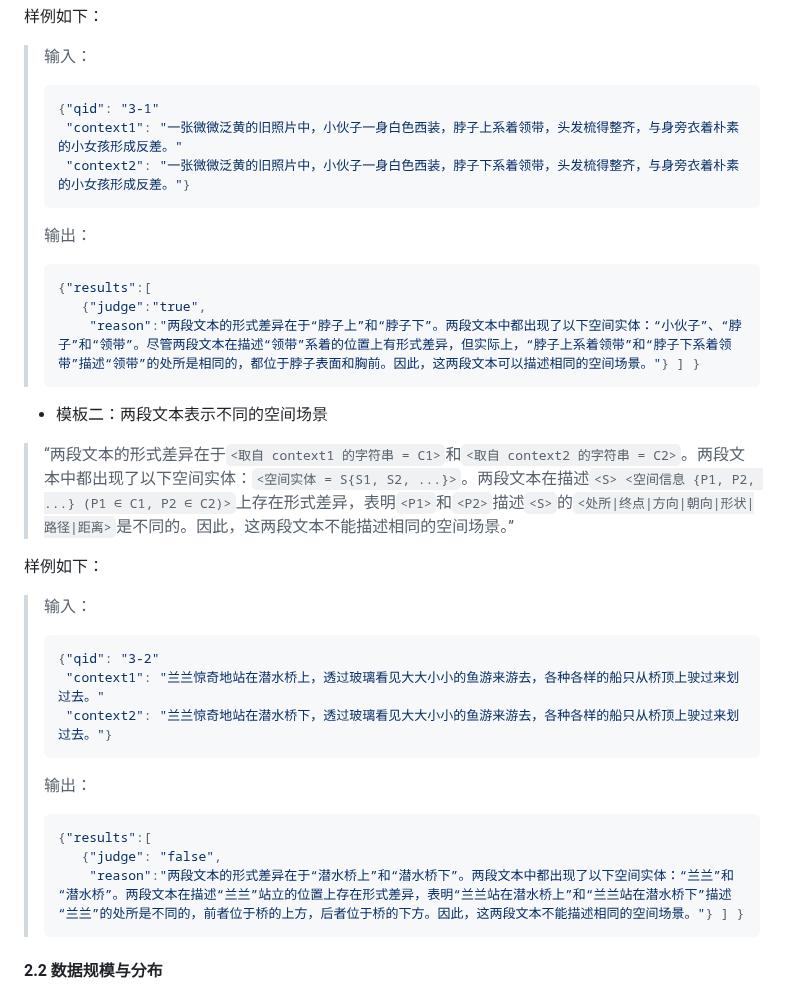
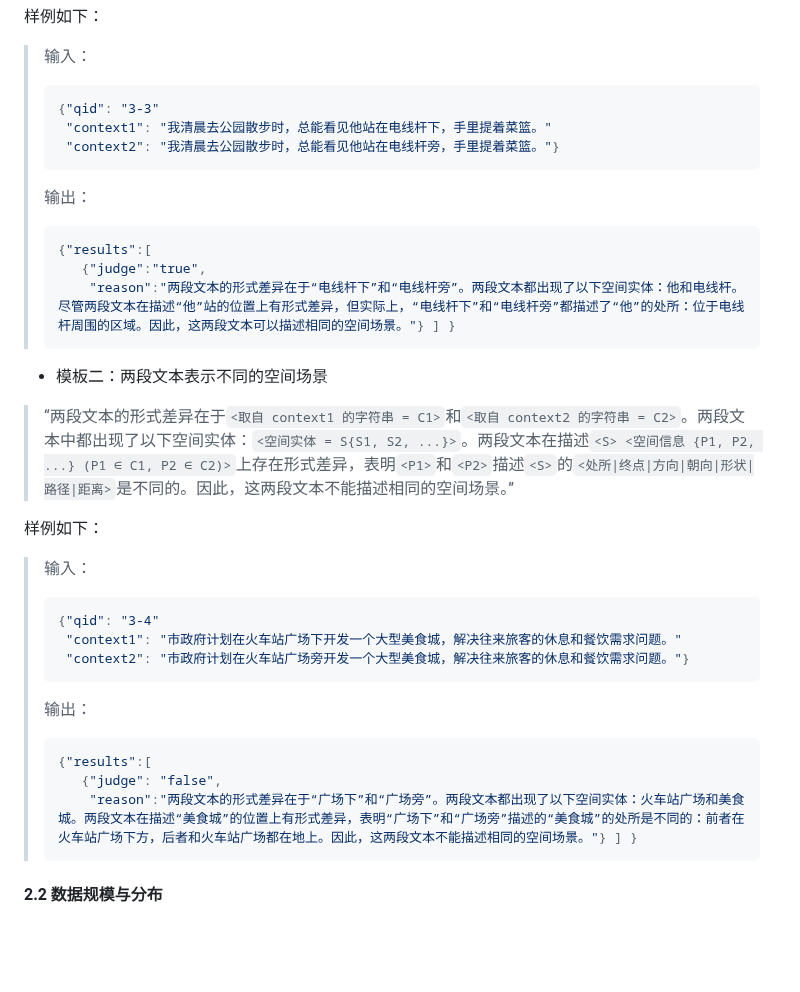
Before and after one commit to 2030NLP/SpaCE2023, a Markdown page: docs/md/index.md, the part around the change. GitHub-like rendering; blank space fills up the shorter version.

````diff
--- a/docs/md/index.md
+++ b/docs/md/index.md
@@ -331,9 +331,9 @@ SpaCE2023 与 SpaCE2022 相比，有如下变化：
 > 输入：
 >
 > ```json
-> {"qid": "3-1"
->  "context1": "一张微微泛黄的旧照片中，小伙子一身白色西装，脖子上系着领带，头发梳得整齐，与身旁衣着朴素的小女孩形成反差。"
->  "context2": "一张微微泛黄的旧照片中，小伙子一身白色西装，脖子下系着领带，头发梳得整齐，与身旁衣着朴素的小女孩形成反差。"}
+> {"qid": "3-3"
+>  "context1": "我清晨去公园散步时，总能看见他站在电线杆下，手里提着菜篮。"
+>  "context2": "我清晨去公园散步时，总能看见他站在电线杆旁，手里提着菜篮。"}
 > ```
 >
 > 输出：
@@ -341,7 +341,7 @@ SpaCE2023 与 SpaCE2022 相比，有如下变化：
 > ```json
 > {"results":[
 >    {"judge":"true",
->     "reason":"两段文本的形式差异在于“脖子上”和“脖子下”。两段文本中都出现了以下空间实体：“小伙子”、“脖子”和“领带”。尽管两段文本在描述“领带”系着的位置上有形式差异，但实际上，“脖子上系着领带”和“脖子下系着领带”描述“领带”的处所是相同的，都位于脖子表面和胸前。因此，这两段文本可以描述相同的空间场景。"} ] }
+>     "reason":"两段文本的形式差异在于“电线杆下”和“电线杆旁”。两段文本都出现了以下空间实体：他和电线杆。尽管两段文本在描述“他”站的位置上有形式差异，但实际上，“电线杆下”和“电线杆旁”都描述了“他”的处所：位于电线杆周围的区域。因此，这两段文本可以描述相同的空间场景。"} ] }
 > ```
 
 - 模板二：两段文本表示不同的空间场景
@@ -351,9 +351,9 @@ SpaCE2023 与 SpaCE2022 相比，有如下变化：
 > 输入：
 >
 > ```json
-> {"qid": "3-2"
->  "context1": "兰兰惊奇地站在潜水桥上，透过玻璃看见大大小小的鱼游来游去，各种各样的船只从桥顶上驶过来划过去。"
->  "context2": "兰兰惊奇地站在潜水桥下，透过玻璃看见大大小小的鱼游来游去，各种各样的船只从桥顶上驶过来划过去。"}
+> {"qid": "3-4"
+>  "context1": "市政府计划在火车站广场下开发一个大型美食城，解决往来旅客的休息和餐饮需求问题。"
+>  "context2": "市政府计划在火车站广场旁开发一个大型美食城，解决往来旅客的休息和餐饮需求问题。"}
 > ```
 >
 > 输出：
@@ -361,7 +361,7 @@ SpaCE2023 与 SpaCE2022 相比，有如下变化：
 > ```json
 > {"results":[
 >    {"judge": "false",
->     "reason":"两段文本的形式差异在于“潜水桥上”和“潜水桥下”。两段文本中都出现了以下空间实体：“兰兰”和“潜水桥”。两段文本在描述“兰兰”站立的位置上存在形式差异，表明“兰兰站在潜水桥上”和“兰兰站在潜水桥下”描述“兰兰”的处所是不同的，前者位于桥的上方，后者位于桥的下方。因此，这两段文本不能描述相同的空间场景。"} ] }
+>     "reason":"两段文本的形式差异在于“广场下”和“广场旁”。两段文本都出现了以下空间实体：火车站广场和美食城。两段文本在描述“美食城”的位置上有形式差异，表明“广场下”和“广场旁”描述的“美食城”的处所是不同的：前者在火车站广场下方，后者和火车站广场都在地上。因此，这两段文本不能描述相同的空间场景。"} ] }
 > ```
 
 
````
